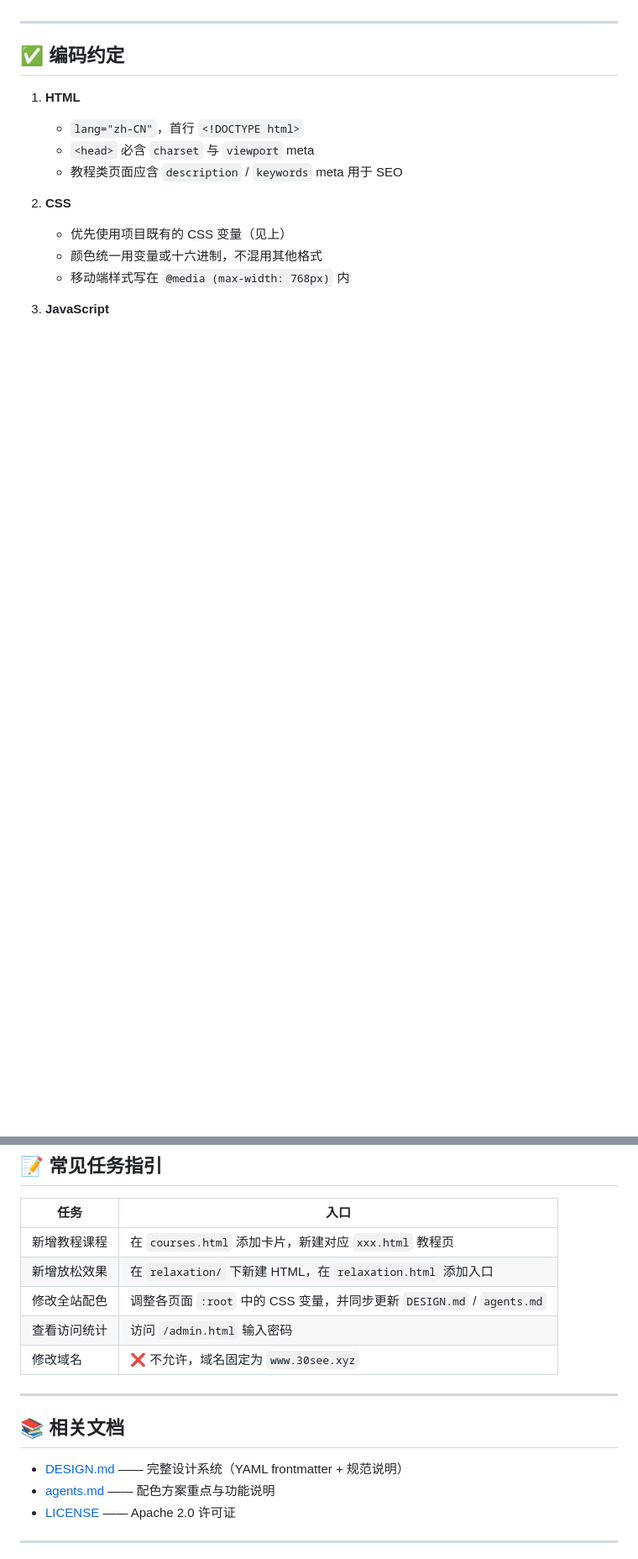
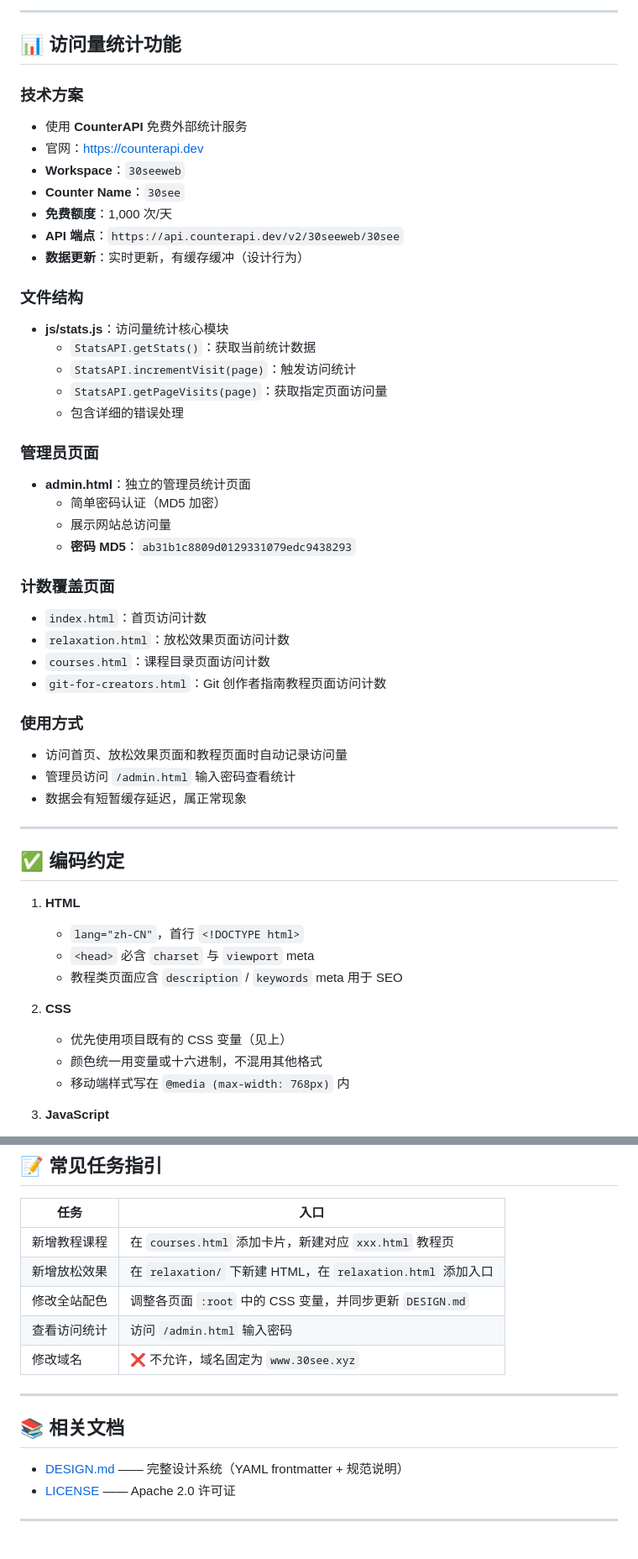
Before and after one commit to yhfwww/30see, a Markdown page: agent.md, 2 parts joined by grey strips. Shown at 84% size. Drawn GitHub-style; blank space fills up the shorter version.

```diff
--- a/agent.md
+++ b/agent.md
@@ -81,3 +130,44 @@
+---
+
+## 📊 访问量统计功能
+
+### 技术方案
+
+- 使用 **CounterAPI** 免费外部统计服务
+- 官网：<https://counterapi.dev>
+- **Workspace**：`30seeweb`
+- **Counter Name**：`30see`
+- **免费额度**：1,000 次/天
+- **API 端点**：`https://api.counterapi.dev/v2/30seeweb/30see`
+- **数据更新**：实时更新，有缓存缓冲（设计行为）
+
+### 文件结构
+
+- **js/stats.js**：访问量统计核心模块
+  - `StatsAPI.getStats()`：获取当前统计数据
+  - `StatsAPI.incrementVisit(page)`：触发访问统计
+  - `StatsAPI.getPageVisits(page)`：获取指定页面访问量
+  - 包含详细的错误处理
+
+### 管理员页面
+
+- **admin.html**：独立的管理员统计页面
+  - 简单密码认证（MD5 加密）
+  - 展示网站总访问量
+  - **密码 MD5**：`ab31b1c8809d0129331079edc9438293`
+
+### 计数覆盖页面
+
+- `index.html`：首页访问计数
+- `relaxation.html`：放松效果页面访问计数
+- `courses.html`：课程目录页面访问计数
+- `git-for-creators.html`：Git 创作者指南教程页面访问计数
+
+### 使用方式
+
+- 访问首页、放松效果页面和教程页面时自动记录访问量
+- 管理员访问 `/admin.html` 输入密码查看统计
+- 数据会有短暂缓存延迟，属正常现象
 
 ---
 
@@ -148,7 +238,7 @@ python3 -m http.server 8000
 | --- | --- |
 | 新增教程课程 | 在 `courses.html` 添加卡片，新建对应 `xxx.html` 教程页 |
 | 新增放松效果 | 在 `relaxation/` 下新建 HTML，在 `relaxation.html` 添加入口 |
-| 修改全站配色 | 调整各页面 `:root` 中的 CSS 变量，并同步更新 `DESIGN.md` / `agents.md` |
+| 修改全站配色 | 调整各页面 `:root` 中的 CSS 变量，并同步更新 `DESIGN.md` |
 | 查看访问统计 | 访问 `/admin.html` 输入密码 |
 | 修改域名 | ❌ 不允许，域名固定为 `www.30see.xyz` |
 
@@ -157,7 +247,6 @@ python3 -m http.server 8000
 ## 📚 相关文档
 
 - [DESIGN.md](DESIGN.md) —— 完整设计系统（YAML frontmatter + 规范说明）
-- [agents.md](agents.md) —— 配色方案重点与功能说明
 - [LICENSE](LICENSE) —— Apache 2.0 许可证
 
 ---
```
Also changed, not shown: other parts of agent.md (+55 -6 lines), agents.md (deleted, +0 -93 lines), readme.md (renamed from readme.MD, +2 -2 lines).
